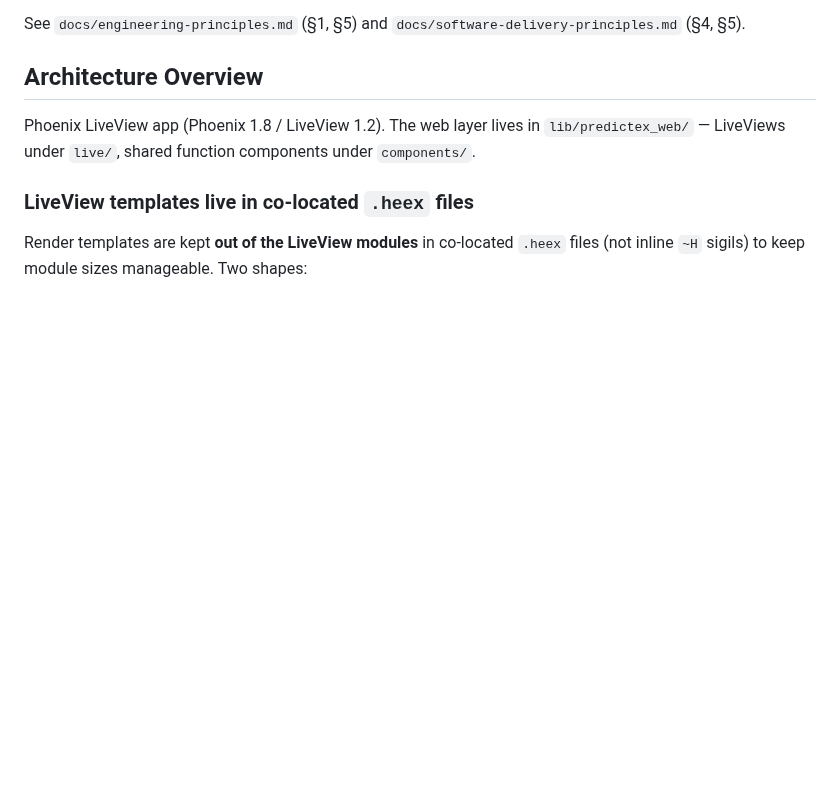
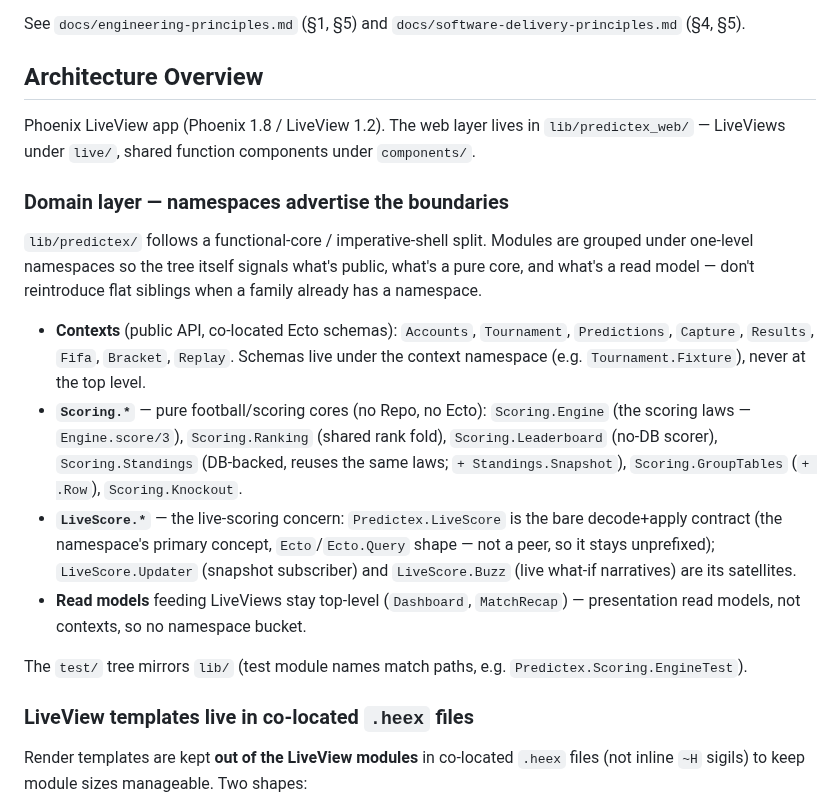
Before and after one commit to davewil/predictex, a Markdown page: CLAUDE.md, the part around the change. Drawn GitHub-style; blank space fills up the shorter version.

Commit message:
docs: document domain namespaces (Scoring.*, LiveScore.*) in Architecture Overview
Co-Authored-By: Claude Opus 4.8 (1M context) <noreply@anthropic.com>

```diff
--- a/CLAUDE.md
+++ b/CLAUDE.md
@@ -110,6 +110,31 @@ Phoenix LiveView app (Phoenix 1.8 / LiveView 1.2). The web layer lives in
 `lib/predictex_web/` — LiveViews under `live/`, shared function components under
 `components/`.
 
+### Domain layer — namespaces advertise the boundaries
+
+`lib/predictex/` follows a functional-core / imperative-shell split. Modules are
+grouped under one-level namespaces so the tree itself signals what's public,
+what's a pure core, and what's a read model — don't reintroduce flat siblings
+when a family already has a namespace.
+
+- **Contexts** (public API, co-located Ecto schemas): `Accounts`, `Tournament`,
+  `Predictions`, `Capture`, `Results`, `Fifa`, `Bracket`, `Replay`. Schemas live
+  under the context namespace (e.g. `Tournament.Fixture`), never at the top level.
+- **`Scoring.*`** — pure football/scoring cores (no Repo, no Ecto): `Scoring.Engine`
+  (the scoring laws — `Engine.score/3`), `Scoring.Ranking` (shared rank fold),
+  `Scoring.Leaderboard` (no-DB scorer), `Scoring.Standings` (DB-backed, reuses the
+  same laws; `+ Standings.Snapshot`), `Scoring.GroupTables` (`+ .Row`),
+  `Scoring.Knockout`.
+- **`LiveScore.*`** — the live-scoring concern: `Predictex.LiveScore` is the bare
+  decode+apply contract (the namespace's primary concept, `Ecto`/`Ecto.Query`
+  shape — not a peer, so it stays unprefixed); `LiveScore.Updater` (snapshot
+  subscriber) and `LiveScore.Buzz` (live what-if narratives) are its satellites.
+- **Read models** feeding LiveViews stay top-level (`Dashboard`, `MatchRecap`) —
+  presentation read models, not contexts, so no namespace bucket.
+
+The `test/` tree mirrors `lib/` (test module names match paths, e.g.
+`Predictex.Scoring.EngineTest`).
+
 ### LiveView templates live in co-located `.heex` files
 
 Render templates are kept **out of the LiveView modules** in co-located `.heex`
```
